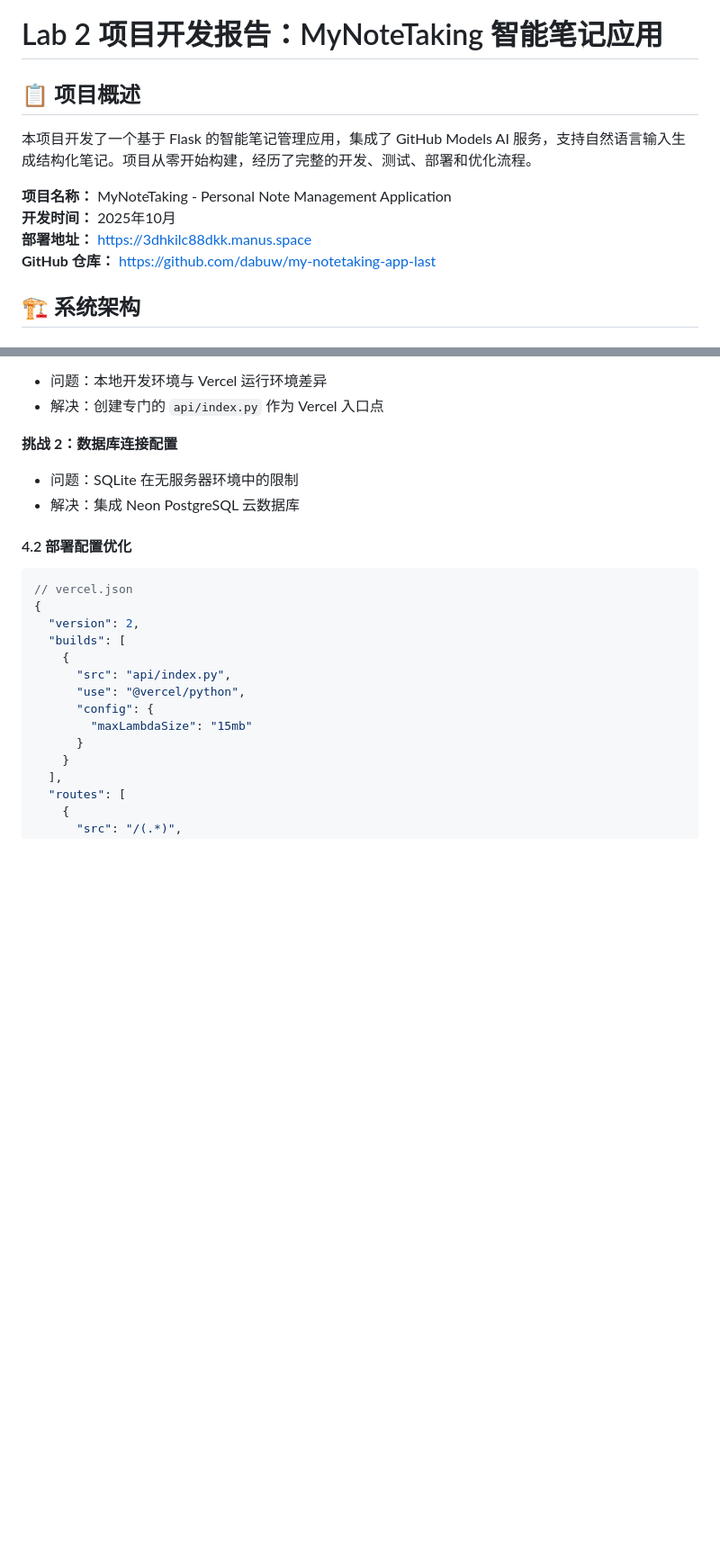
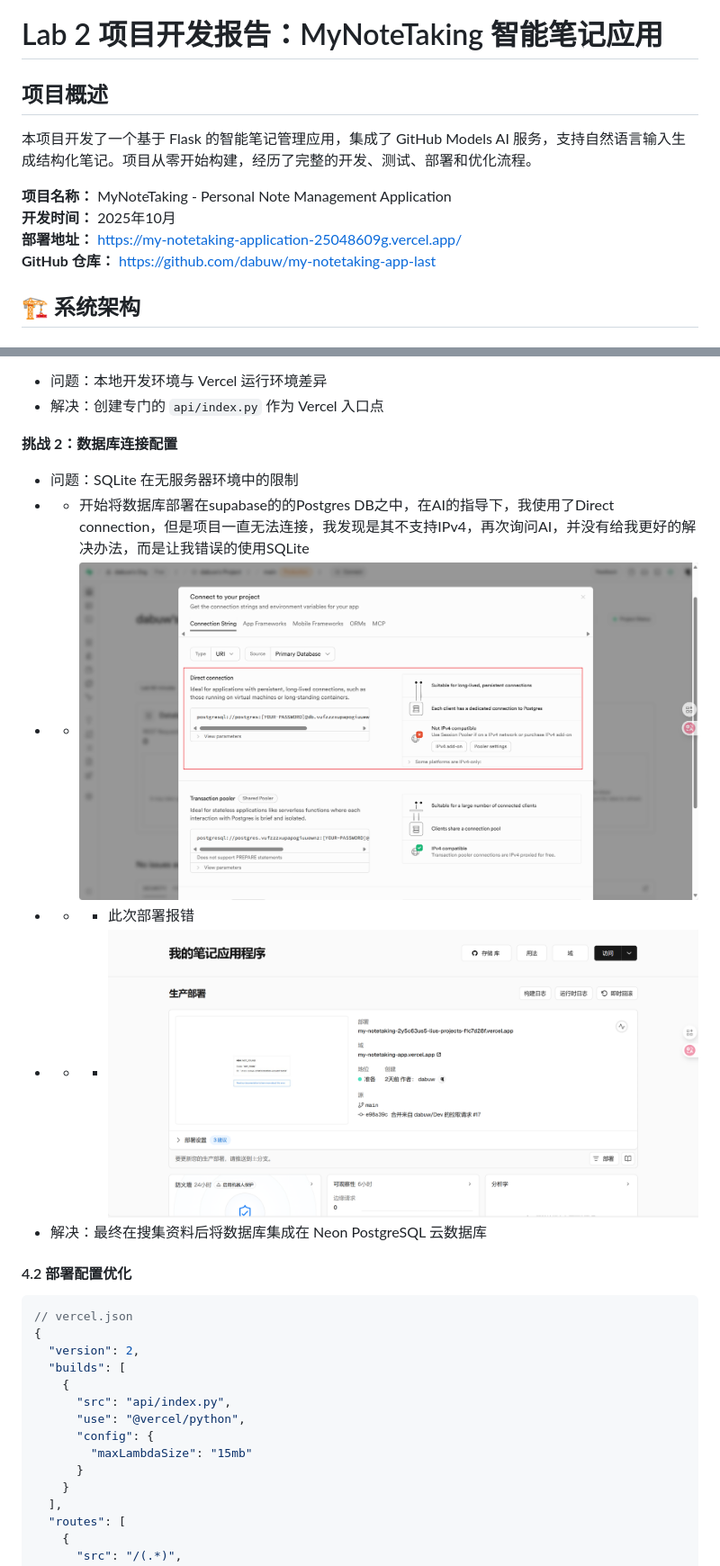
Before and after one commit to dabuw/my-notetaking-app-last, a Markdown page: lab2_writeup.md, 2 parts joined by grey strips. Shown: that part at 90% size. Rendered like a GitHub page; pictures changed too: image-1.png (added), image.png (added); blank space fills up the shorter version.

Commit message:
起草lab2-writeup

````diff
--- a/lab2_writeup.md
+++ b/lab2_writeup.md
@@ -1,12 +1,12 @@
 # Lab 2 项目开发报告：MyNoteTaking 智能笔记应用
 
-## 📋 项目概述
+## 项目概述
 
 本项目开发了一个基于 Flask 的智能笔记管理应用，集成了 GitHub Models AI 服务，支持自然语言输入生成结构化笔记。项目从零开始构建，经历了完整的开发、测试、部署和优化流程。
 
 **项目名称：** MyNoteTaking - Personal Note Management Application
 **开发时间：** 2025年10月
-**部署地址：** https://3dhkilc88dkk.manus.space
+**部署地址：** https://my-notetaking-application-25048609g.vercel.app/
 **GitHub 仓库：** https://github.com/dabuw/my-notetaking-app-last
 
 ## 🏗 系统架构
@@ -175,7 +175,11 @@ function performSearch() {
 
 **挑战 2：数据库连接配置**
 - 问题：SQLite 在无服务器环境中的限制
-- 解决：集成 Neon PostgreSQL 云数据库
+- - 开始将数据库部署在supabase的的Postgres DB之中，在AI的指导下，我使用了Direct connection，但是项目一直无法连接，我发现是其不支持IPv4，再次询问AI，并没有给我更好的解决办法，而是让我错误的使用SQLite
+- - ![alt text](image.png)
+- - - 此次部署报错
+- - - ![alt text](image-1.png)
+- 解决：最终在搜集资料后将数据库集成在 Neon PostgreSQL 云数据库
 
 #### 4.2 部署配置优化
 ```json
````
Also changed, not shown: other parts of lab2_writeup.md (+1 -1 lines).
